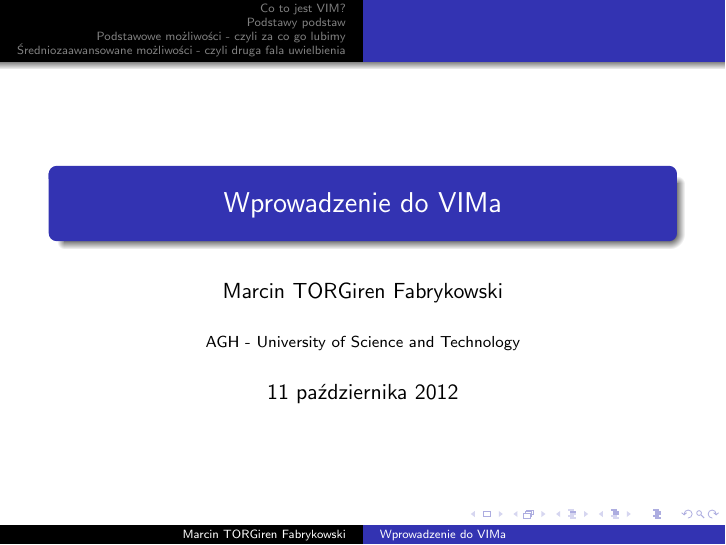
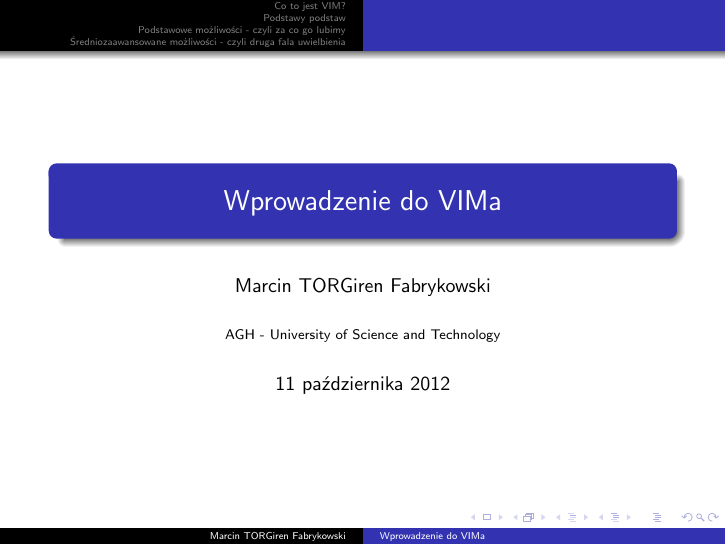
Before and after one commit to torgiren/kernel, LaTeX slides (wyklady/01_wprowadzenie_do_vim/01_wprowadzenie_do_vim.tex): page 1 of 174. Compiled offline with pdfLaTeX.

Commit message:
gotowa prezentacja

```diff
--- a/wyklady/01_wprowadzenie_do_vim/01_wprowadzenie_do_vim.tex
+++ b/wyklady/01_wprowadzenie_do_vim/01_wprowadzenie_do_vim.tex
@@ -1,4 +1,4 @@
-\documentclass{beamer}
+\documentclass[10pt]{beamer}
 \usepackage{polski}
 \usepackage[utf8]{inputenc}
 \setbeamercovered{transparent}
```
Also changed, not shown: wyklady/01_wprowadzenie_do_vim/01_wprowadzenie_do_vim.pdf (added), wyklady/01_wprowadzenie_do_vim/01_wprowadzenie_do_vim.tex (1 more changed lines).
